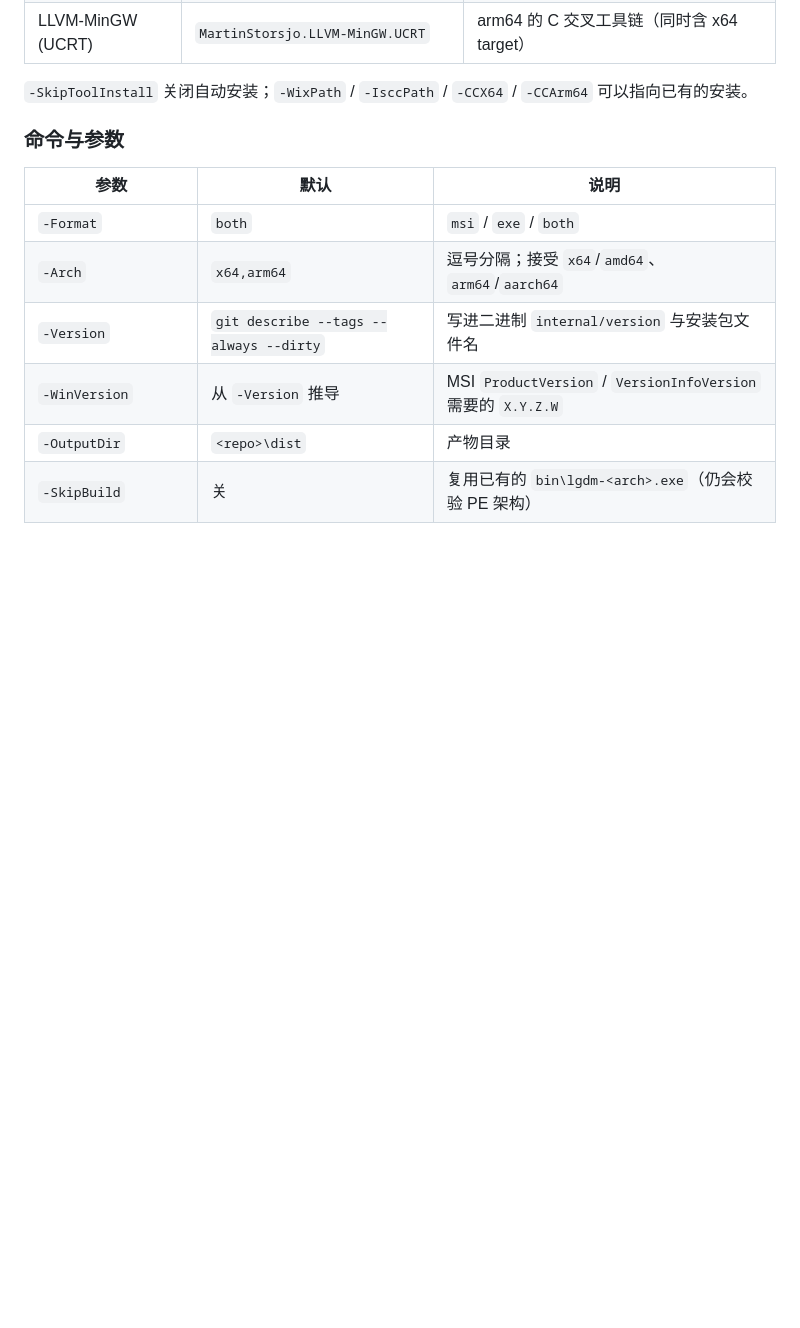
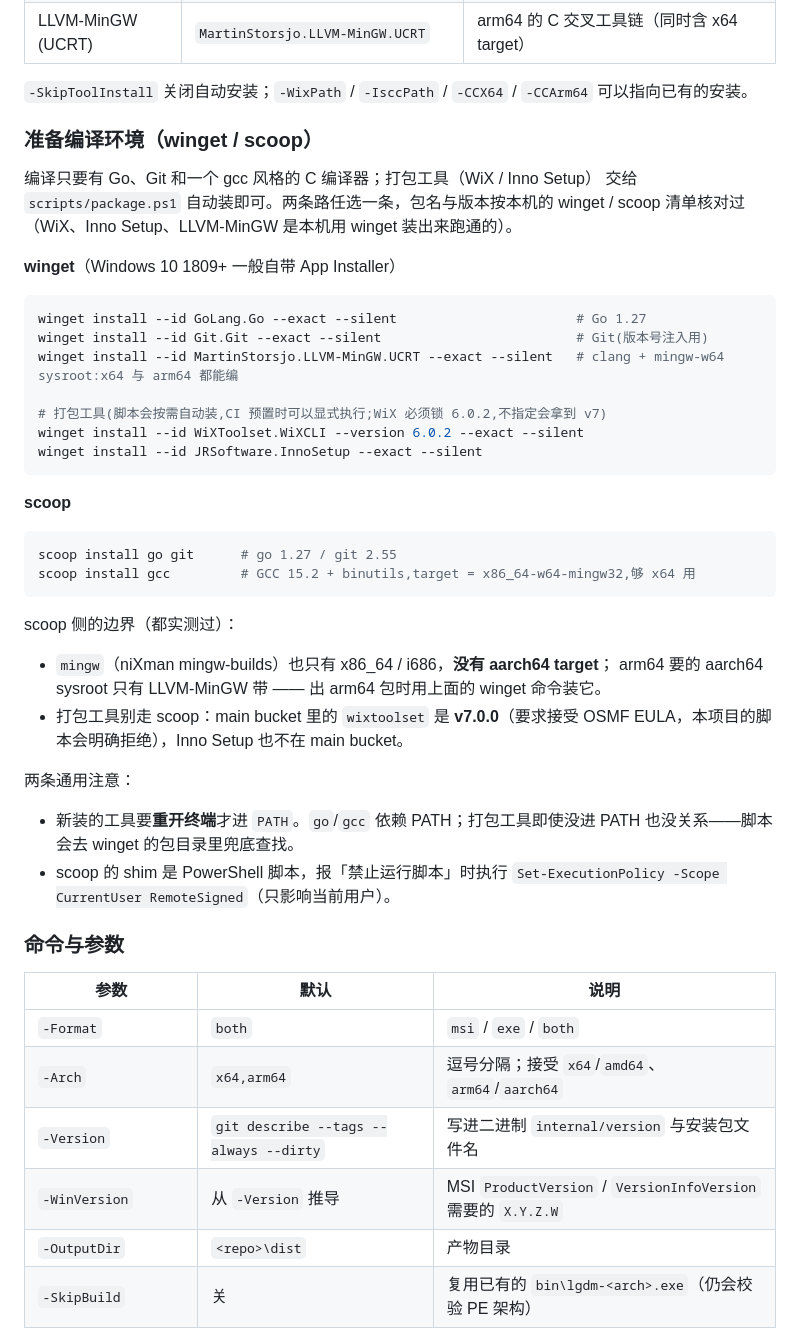
Before and after one commit to langbiantianya/lgo_download_manager, a Markdown page: README.md, the part around the change. Rendered like a GitHub page; blank space fills up the shorter version.

Commit message:
docs: README 增加「准备编译环境(winget / scoop)」—— 一条条可复制的安装命令
在「Windows 打包」章节里补上依赖安装命令,两条路都给出并可复制执行:

- winget:GoLang.Go、Git.Git、MartinStorsjo.LLVM-MinGW.UCRT(编译用),
  以及 WiXToolset.WiXCLI(锁 6.0.2,不指定会拿到要接受 OSMF EULA 的 v7)、
  JRSoftware.InnoSetup(打包用,脚本本来也会自动装)。
- scoop:scoop install go git / scoop install gcc。

并写清 scoop 侧的边界(均按本机清单与装机实况核对):mingw(niXman mingw-builds)
只有 x86_64/i686、没有 aarch64 target,arm64 得用 LLVM-MinGW;main bucket 里的
wixtoolset 是 v7.0.0(EULA 版,脚本会拒绝),Inno Setup 不在 main bucket,所以
打包工具走 winget。另附两个实际会遇到的坑:新装工具要重开终端才进 PATH、
scoop shim 被 ExecutionPolicy 拦时用 Set-ExecutionPolicy -Scope CurrentUser RemoteSigned。

````diff
--- a/README.md
+++ b/README.md
@@ -76,6 +76,46 @@ pwsh -File scripts\package.ps1          # x64 + arm64 各一份 MSI 与 EXE
 
 `-SkipToolInstall` 关闭自动安装；`-WixPath` / `-IsccPath` / `-CCX64` / `-CCArm64`
 可以指向已有的安装。
+
+### 准备编译环境（winget / scoop）
+
+编译只要有 Go、Git 和一个 gcc 风格的 C 编译器；打包工具（WiX / Inno Setup）
+交给 `scripts/package.ps1` 自动装即可。两条路任选一条，包名与版本按本机的
+winget / scoop 清单核对过（WiX、Inno Setup、LLVM-MinGW 是本机用 winget 装出来跑通的）。
+
+**winget**（Windows 10 1809+ 一般自带 App Installer）
+
+```powershell
+winget install --id GoLang.Go --exact --silent                       # Go 1.27
+winget install --id Git.Git --exact --silent                         # Git(版本号注入用)
+winget install --id MartinStorsjo.LLVM-MinGW.UCRT --exact --silent   # clang + mingw-w64 sysroot:x64 与 arm64 都能编
+
+# 打包工具(脚本会按需自动装,CI 预置时可以显式执行;WiX 必须锁 6.0.2,不指定会拿到 v7)
+winget install --id WiXToolset.WiXCLI --version 6.0.2 --exact --silent
+winget install --id JRSoftware.InnoSetup --exact --silent
+```
+
+**scoop**
+
+```powershell
+scoop install go git      # go 1.27 / git 2.55
+scoop install gcc         # GCC 15.2 + binutils,target = x86_64-w64-mingw32,够 x64 用
+```
+
+scoop 侧的边界（都实测过）：
+
+- `mingw`（niXman mingw-builds）也只有 x86_64 / i686，**没有 aarch64 target**；
+  arm64 要的 aarch64 sysroot 只有 LLVM-MinGW 带 —— 出 arm64 包时用上面的
+  winget 命令装它。
+- 打包工具别走 scoop：main bucket 里的 `wixtoolset` 是 **v7.0.0**（要求接受
+  OSMF EULA，本项目的脚本会明确拒绝），Inno Setup 也不在 main bucket。
+
+两条通用注意：
+
+- 新装的工具要**重开终端**才进 `PATH`。`go`/`gcc` 依赖 PATH；打包工具即使没进
+  PATH 也没关系——脚本会去 winget 的包目录里兜底查找。
+- scoop 的 shim 是 PowerShell 脚本，报「禁止运行脚本」时执行
+  `Set-ExecutionPolicy -Scope CurrentUser RemoteSigned`（只影响当前用户）。
 
 ### 命令与参数
 
````
